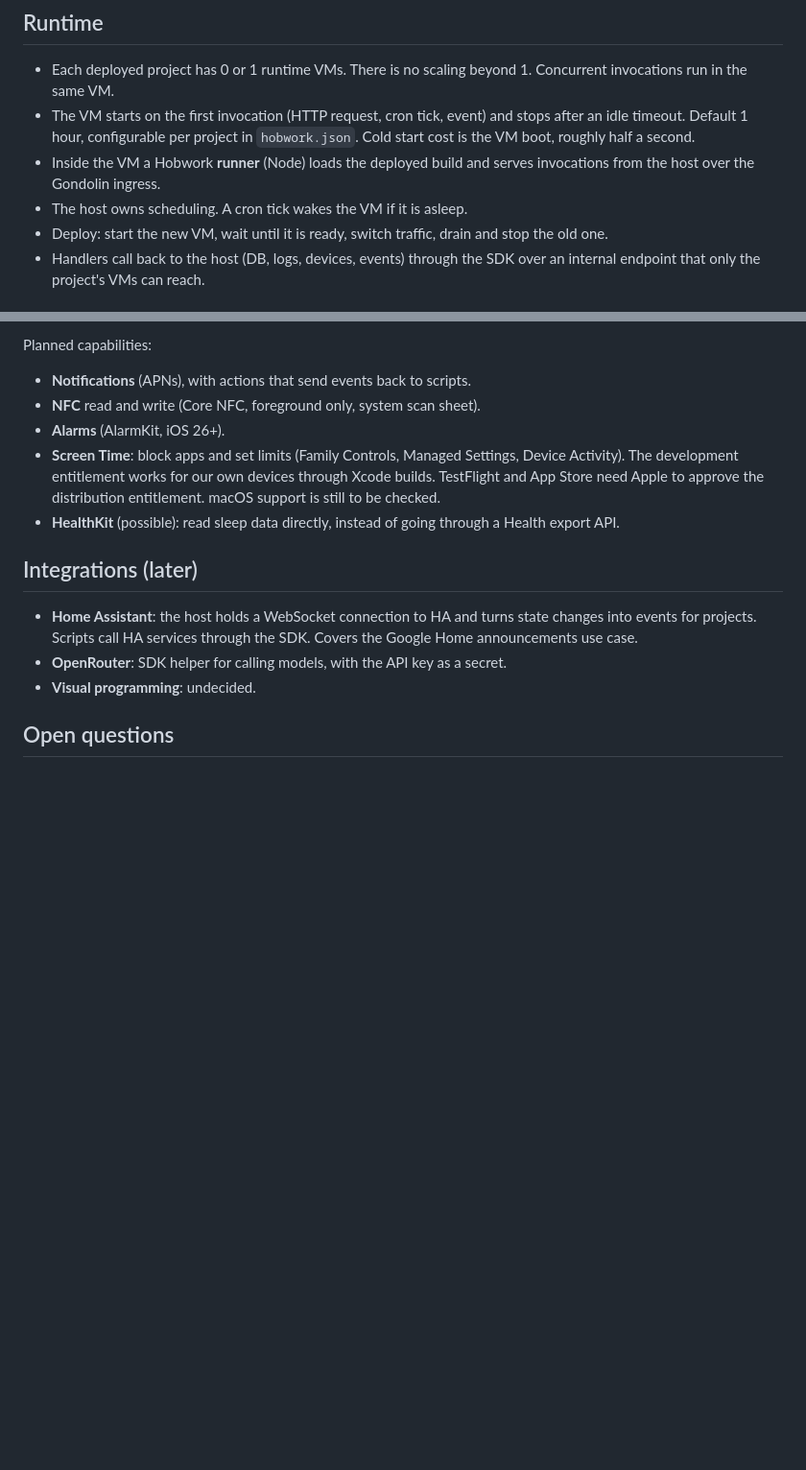
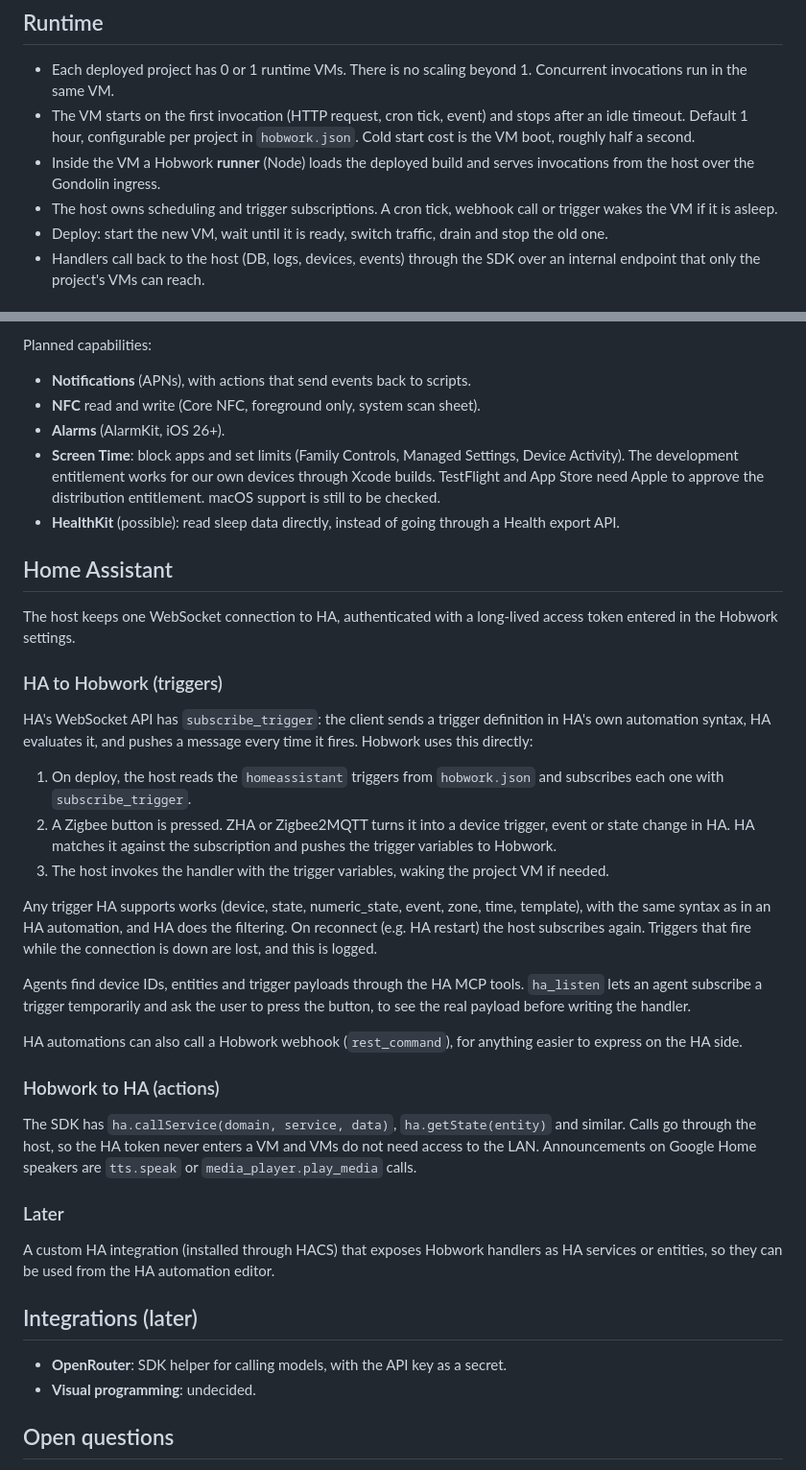
Before and after one commit to Barmore-Genc/hobwork, a Markdown page: docs/architecture.md, 2 parts joined by grey strips. Shown at 96% size. Drawn GitHub-style; blank space fills up the shorter version.

```diff
--- a/docs/architecture.md
+++ b/docs/architecture.md
@@ -189,7 +228,7 @@ Pipeline runs are recorded (step, status, output, duration) and visible to agent
 - Each deployed project has 0 or 1 runtime VMs. There is no scaling beyond 1. Concurrent invocations run in the same VM.
 - The VM starts on the first invocation (HTTP request, cron tick, event) and stops after an idle timeout. Default 1 hour, configurable per project in `hobwork.json`. Cold start cost is the VM boot, roughly half a second.
 - Inside the VM a Hobwork **runner** (Node) loads the deployed build and serves invocations from the host over the Gondolin ingress.
-- The host owns scheduling. A cron tick wakes the VM if it is asleep.
+- The host owns scheduling and trigger subscriptions. A cron tick, webhook call or trigger wakes the VM if it is asleep.
 - Deploy: start the new VM, wait until it is ready, switch traffic, drain and stop the old one.
 - Handlers call back to the host (DB, logs, devices, events) through the SDK over an internal endpoint that only the project's VMs can reach.
 
@@ -246,9 +285,34 @@ Planned capabilities:
 - **Screen Time**: block apps and set limits (Family Controls, Managed Settings, Device Activity). The development entitlement works for our own devices through Xcode builds. TestFlight and App Store need Apple to approve the distribution entitlement. macOS support is still to be checked.
 - **HealthKit** (possible): read sleep data directly, instead of going through a Health export API.
 
+## Home Assistant
+
+The host keeps one WebSocket connection to HA, authenticated with a long-lived access token entered in the Hobwork settings.
+
+### HA to Hobwork (triggers)
+
+HA's WebSocket API has `subscribe_trigger`: the client sends a trigger definition in HA's own automation syntax, HA evaluates it, and pushes a message every time it fires. Hobwork uses this directly:
+
+1. On deploy, the host reads the `homeassistant` triggers from `hobwork.json` and subscribes each one with `subscribe_trigger`.
+2. A Zigbee button is pressed. ZHA or Zigbee2MQTT turns it into a device trigger, event or state change in HA. HA matches it against the subscription and pushes the trigger variables to Hobwork.
+3. The host invokes the handler with the trigger variables, waking the project VM if needed.
+
+Any trigger HA supports works (device, state, numeric_state, event, zone, time, template), with the same syntax as in an HA automation, and HA does the filtering. On reconnect (e.g. HA restart) the host subscribes again. Triggers that fire while the connection is down are lost, and this is logged.
+
+Agents find device IDs, entities and trigger payloads through the HA MCP tools. `ha_listen` lets an agent subscribe a trigger temporarily and ask the user to press the button, to see the real payload before writing the handler.
+
+HA automations can also call a Hobwork webhook (`rest_command`), for anything easier to express on the HA side.
+
+### Hobwork to HA (actions)
+
+The SDK has `ha.callService(domain, service, data)`, `ha.getState(entity)` and similar. Calls go through the host, so the HA token never enters a VM and VMs do not need access to the LAN. Announcements on Google Home speakers are `tts.speak` or `media_player.play_media` calls.
+
+### Later
+
+A custom HA integration (installed through HACS) that exposes Hobwork handlers as HA services or entities, so they can be used from the HA automation editor.
+
 ## Integrations (later)
 
-- **Home Assistant**: the host holds a WebSocket connection to HA and turns state changes into events for projects. Scripts call HA services through the SDK. Covers the Google Home announcements use case.
 - **OpenRouter**: SDK helper for calling models, with the API key as a secret.
 - **Visual programming**: undecided.
 
```
Also changed, not shown: other parts of docs/architecture.md (+59 -20 lines), docs/plan.md (+8 -6 lines).
